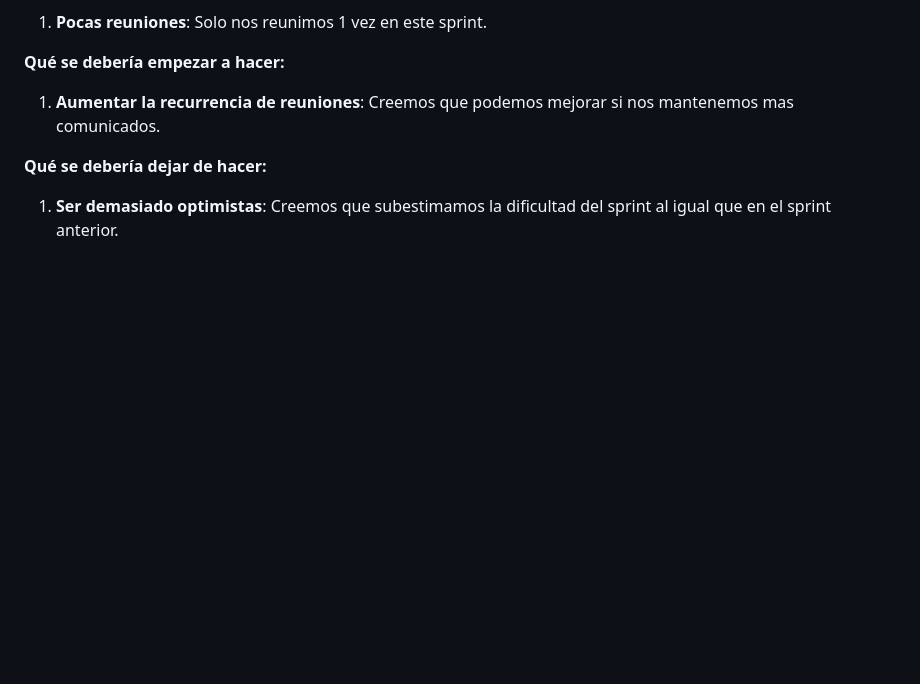
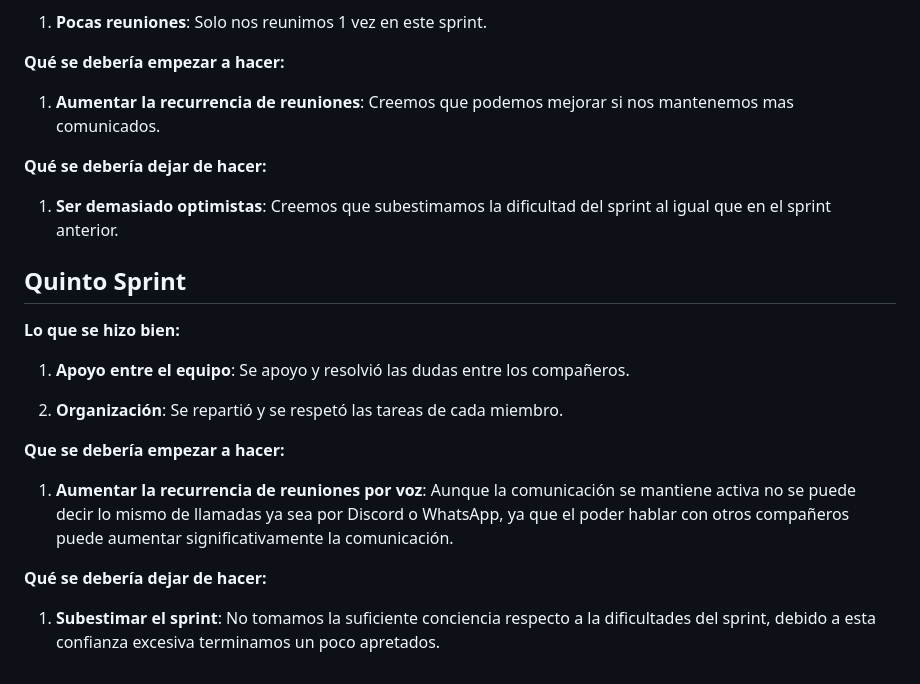
Before and after one commit to ChiaroCoure/Grupo3_Sanwi, a Markdown page: retro.md, the part around the change. Drawn GitHub-style; blank space fills up the shorter version.

Commit message:
Retroalimentación

```diff
--- a/retro.md
+++ b/retro.md
@@ -77,3 +77,19 @@ Fue un sprint con desafíos y logros tanto como personales y grupales . A contin
 **Qué se debería dejar de hacer:**
 
 1. **Ser demasiado optimistas**: Creemos que subestimamos la dificultad del sprint al igual que en el sprint anterior.
+
+## Quinto Sprint
+
+**Lo que se hizo bien:**
+
+1. **Apoyo entre el equipo**: Se apoyo y resolvió las dudas entre los compañeros.
+
+2. **Organización**: Se repartió y se respetó las tareas de cada miembro.
+
+**Que se debería empezar a hacer:**
+
+1. **Aumentar la recurrencia de reuniones por voz**: Aunque la comunicación se mantiene activa no se puede decir lo mismo de llamadas ya sea por Discord o WhatsApp, ya que el poder hablar con otros compañeros puede aumentar significativamente la comunicación.
+
+**Qué se debería dejar de hacer:**
+
+1. **Subestimar el sprint**: No tomamos la suficiente conciencia respecto a la dificultades del sprint, debido a esta confianza excesiva terminamos un poco apretados.
```
Also changed, not shown: README.md (+0 -3 lines).
